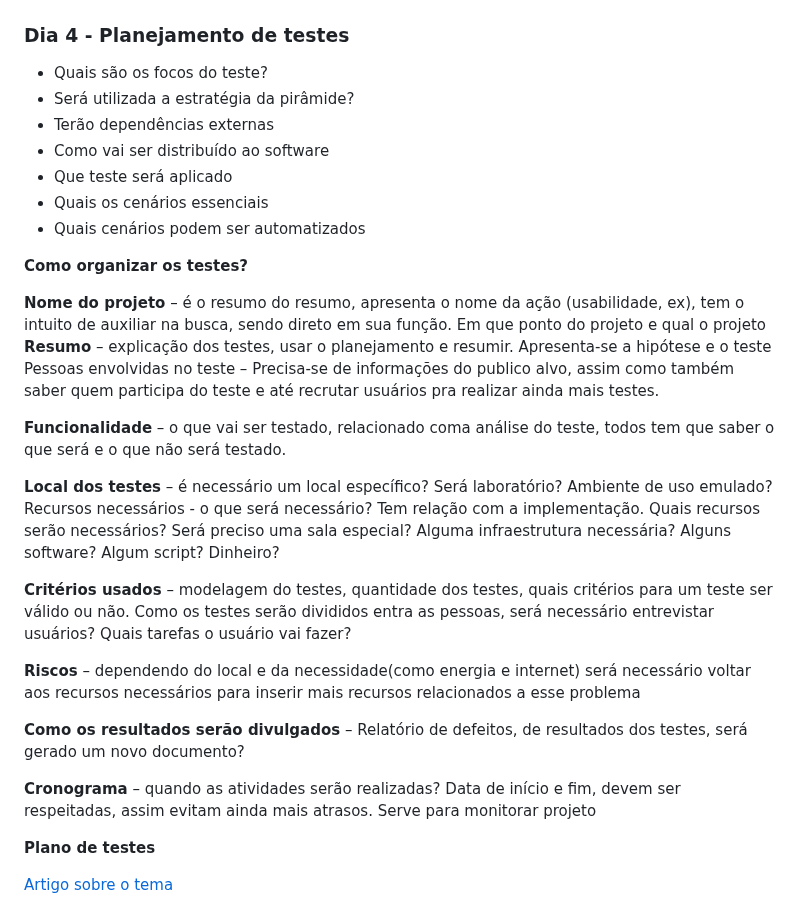
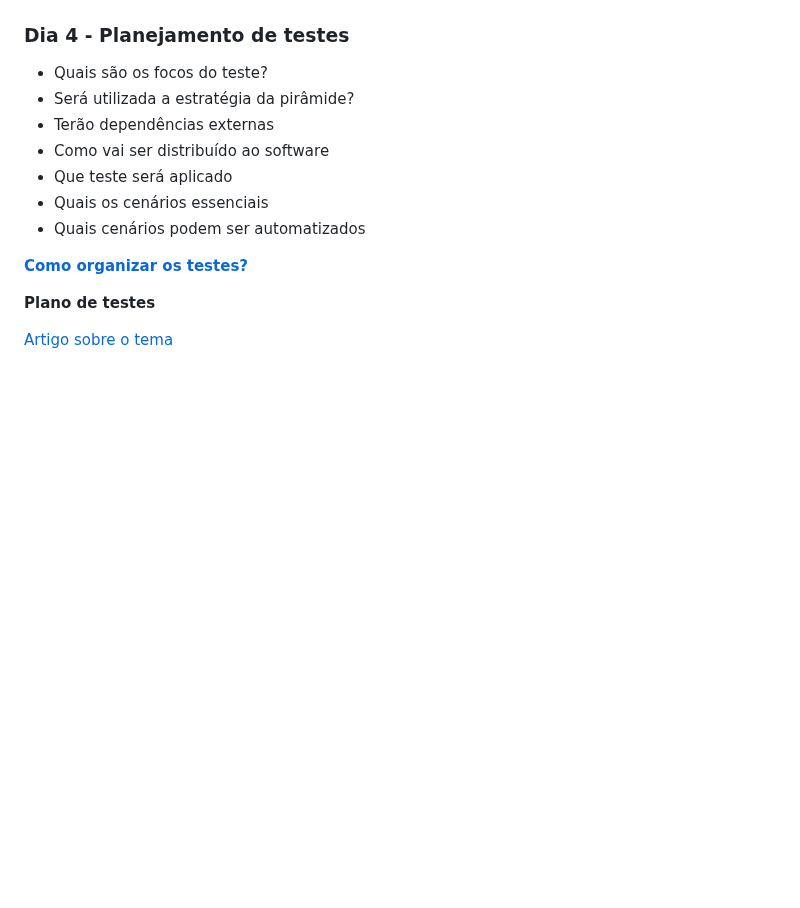
Before and after one commit to LaurenMonici/Compass, a Markdown page: readme.md, the part around the change. Drawn GitHub-style; blank space fills up the shorter version.

```diff
--- a/readme.md
+++ b/readme.md
@@ -92,24 +92,7 @@ _______________________________________________________
  - Quais os cenários essenciais
  - Quais cenários podem ser automatizados
 
-**Como organizar os testes?**
-
-**Nome do projeto** – é o resumo do resumo, apresenta o nome da ação (usabilidade, ex), tem o intuito de auxiliar na busca, sendo direto em sua função. Em que ponto do projeto e qual o projeto
-**Resumo** – explicação dos testes, usar o planejamento e resumir. Apresenta-se a hipótese e o teste
-Pessoas envolvidas no teste – Precisa-se de informações do publico alvo, assim como também saber quem participa do teste e até recrutar usuários pra realizar ainda mais testes.
-
-**Funcionalidade** – o que vai ser testado, relacionado coma análise do teste, todos tem que saber o que será e o que não será testado.
-
-**Local dos testes** – é necessário um local específico? Será laboratório? Ambiente de uso emulado?
-Recursos necessários -  o que será necessário? Tem relação com a implementação. Quais recursos serão necessários? Será preciso uma sala especial? Alguma infraestrutura necessária? Alguns software? Algum script? Dinheiro?
-
-**Critérios usados** – modelagem do testes, quantidade dos testes, quais critérios para um teste ser válido ou não. Como os testes serão divididos entra as pessoas, será necessário entrevistar usuários? Quais tarefas o usuário vai fazer?
-
-**Riscos** – dependendo do local e da necessidade(como energia e internet) será necessário voltar aos recursos necessários para inserir mais recursos relacionados a esse problema
-
-**Como os resultados serão divulgados** – Relatório de defeitos, de resultados dos testes, será gerado um novo documento?
-
-**Cronograma** – quando as atividades serão realizadas? Data de início e fim, devem ser respeitadas, assim evitam ainda mais atrasos. Serve para monitorar projeto
+**[Como organizar os testes?]()**
 
 **Plano de testes**
 
```
